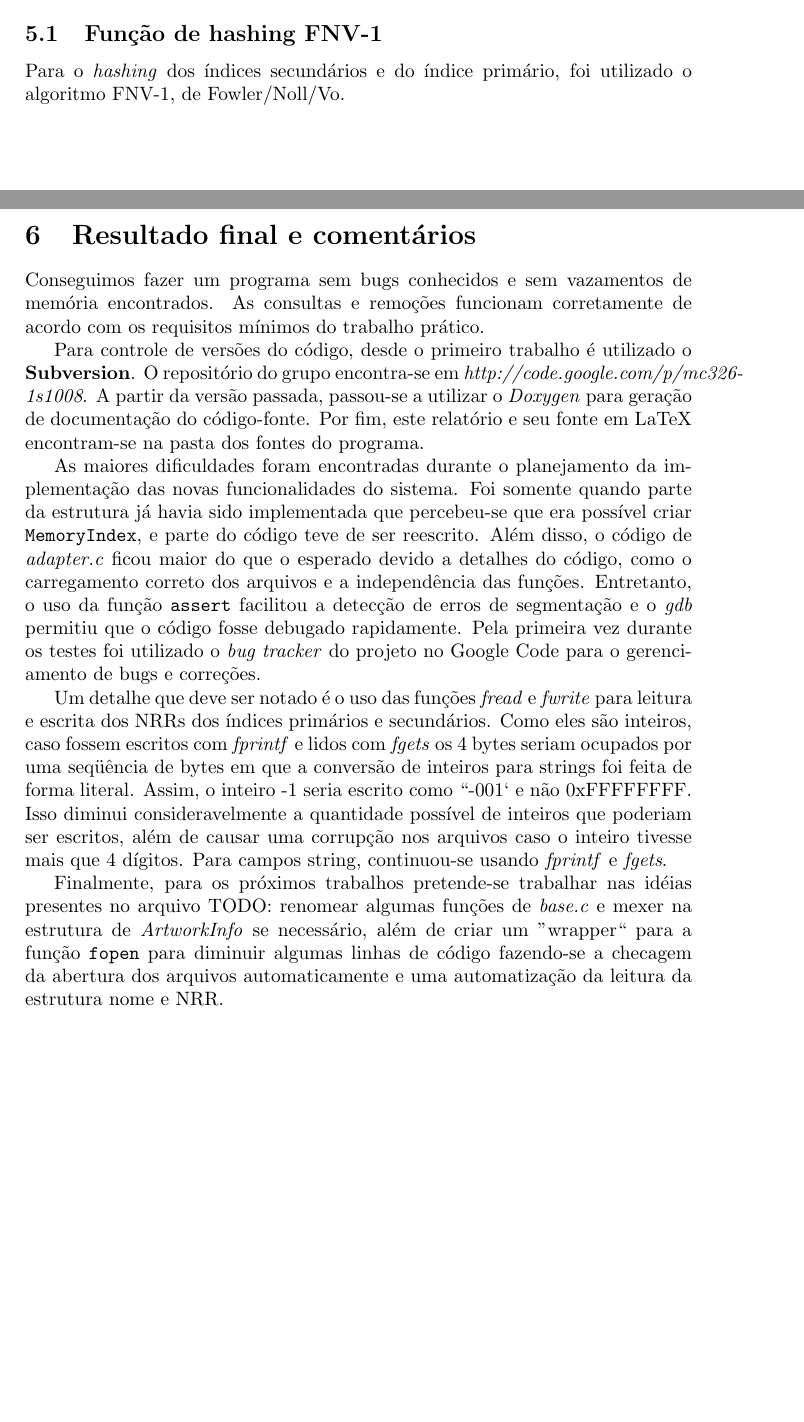
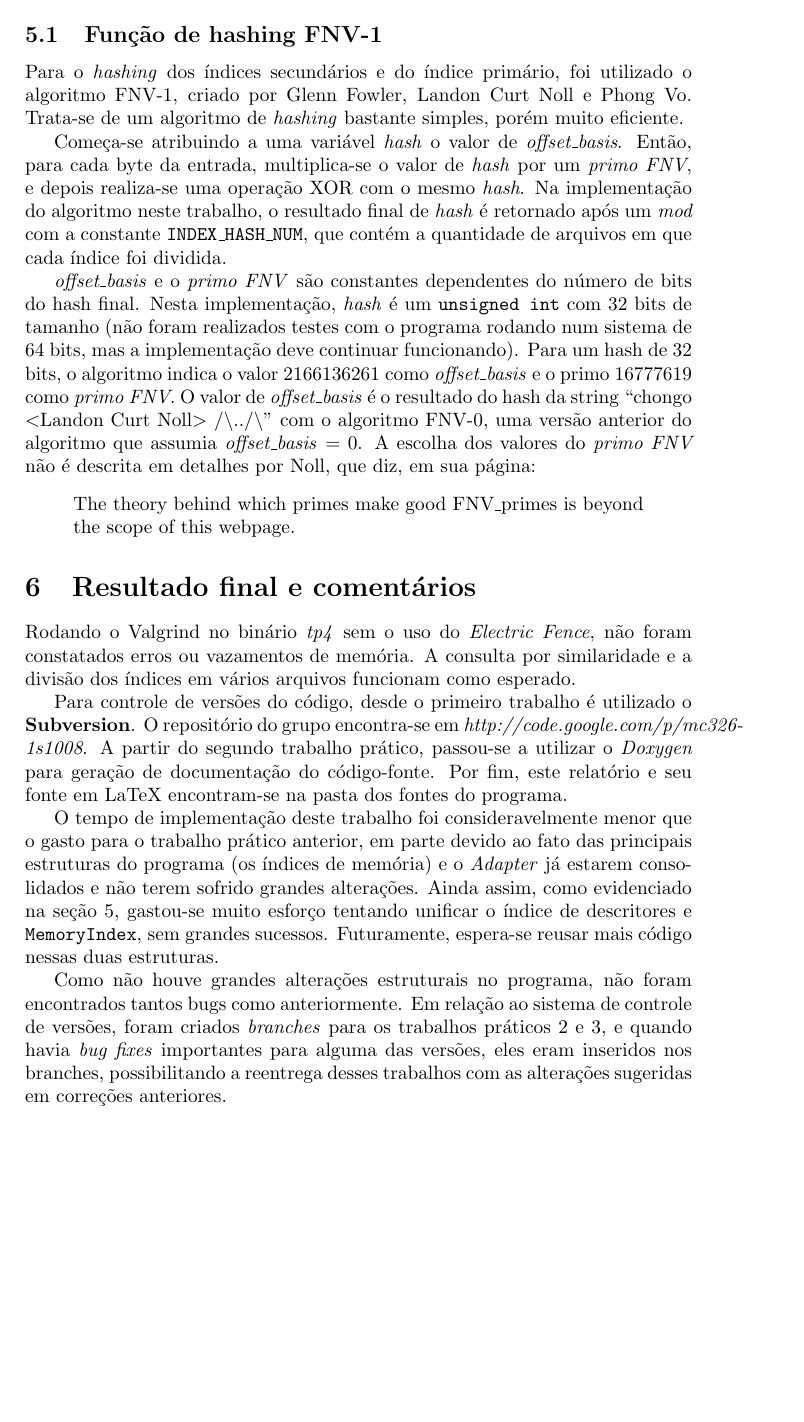
Before and after one commit to birocchi/mc326-1s1008, a LaTeX paper (report.tex): two parts of pages 5 and 6 of 6 before the commit and part of page 6 of 6 after it, the two joined at a grey line, cut so that both start at the same text, the shorter picture padded with empty space. Compiled offline with pdfLaTeX.

Commit message:
Relatorio terminado

```diff
--- a/report.tex
+++ b/report.tex
@@ -111,3 +113,4 @@ Inicialmente, foram criados os arquivos \texttt{hash.c} e \texttt{hash.h}. Penso
+Inicialmente, foram criados os arquivos \texttt{hash.c} e \texttt{hash.h}. Pensou-se que seriam arquivos grandes, porém devido à implementação da estrutura \texttt{MemoryIndex}, não foram precisas muitas mudanças para atender o requisito de ``quebrar'' o conteúdo da estrutura em vários arquivos ao escrever seu conteúdo em disco. Assim, os arquivos \texttt{hash.c} e \texttt{hash.h} possuem apenas duas funções: uma implementação do algoritmo FNV-1 de \textit{hashing} (ver \ref{fnv1}) e uma função de manipulação de \textit{strings} responsável por acrescentar o sufixo certo a determinado arquivo (o sufixo ``.hNNNN''). Em \texttt{memindex.c}, foi implementada a função \textit{static} \texttt{change\_hash\_file}, responsável por, dada uma chave, carregar o arquivo onde ela está contida caso ela esteja cadastrada. Foram feitas modificações pontuais nas funções de busca, adição e remoção de entradas para que todas chamassem \texttt{change\_hash\_function} quando precisassem mudar o arquivo carregado. A quantidade de arquivos de hash em que o índice deve ser dividido é a constante \texttt{INDEX\_HASH\_NUM}, definida em \texttt{filelist.h}. Editanto-a e executando-se \texttt{make clean}, é possível alterar o número de arquivos em que cada índice secundário ou primário (com exceção do descritor) será dividido.
 
 Percebeu-se que o índice de descritores possuía grande semelhança com a estrutura atual de índices secundários, \texttt{SecondaryIndex}. Assim, a idéia inicial foi tentar criar apenas mais um índice secundário como os já existentes (ano, autor, tipo e título) que conteria o descritor e o nome da obra correspondente (a chave primária).
 
@@ -115,18 +118,24 @@ Entretanto, embora o índice de descritores apresente similaridades com relaçã
 
 Assim, foram criadas as estruturas \texttt{Descriptor}, \texttt{SimilarityList} e \texttt{SimilarityRecord}, que têm sua estrutura semelhante à de \texttt{MemoryIndex} e \texttt{MemoryRecord}, porém com comportamento diferente principalmente na inserção e busca de dados. As novas estruturas foram implementadas nos arquivos \texttt{descriptor.c} e \texttt{descriptor.h}, que também possuem uma função \textit{static} \texttt{change\_hash\_file} com implementação adaptada às necessidades das novas estruturas.
 
-\subsection{Função de hashing FNV-1}
-Para o \textit{hashing} dos índices secundários e do índice primário, foi utilizado o algoritmo FNV-1, de Fowler/Noll/Vo.
+\subsection{Função de hashing FNV-1}\label{fnv1}
+Para o \textit{hashing} dos índices secundários e do índice primário, foi utilizado o algoritmo FNV-1, criado por Glenn Fowler, Landon Curt Noll e Phong Vo. Trata-se de um algoritmo de \textit{hashing} bastante simples, porém muito eficiente.
+
+Começa-se atribuindo a uma variável \textit{hash} o valor de \textit{offset\_basis}. Então, para cada byte da entrada, multiplica-se o valor de \textit{hash} por um \textit{primo FNV}, e depois realiza-se uma operação XOR com o mesmo \textit{hash}. Na implementação do algoritmo neste trabalho, o resultado final de \textit{hash} é retornado após um \textit{mod} com a constante \texttt{INDEX\_HASH\_NUM}, que contém a quantidade de arquivos em que cada índice foi dividida.
+
+\textit{offset\_basis} e o \textit{primo FNV} são constantes dependentes do número de bits do hash final. Nesta implementação, \textit{hash} é um \texttt{unsigned int} com 32 bits de tamanho (não foram realizados testes com o programa rodando num sistema de 64 bits, mas a implementação deve continuar funcionando). Para um hash de 32 bits, o algoritmo indica o valor 2166136261 como \textit{offset\_basis} e o primo 16777619 como \textit{primo FNV}. O valor de \textit{offset\_basis} é o resultado do hash da string ``chongo $<$Landon Curt Noll$>$ /\textbackslash../\textbackslash'' com o algoritmo FNV-0, uma versão anterior do algoritmo que assumia \textit{offset\_basis} = 0. A escolha dos valores do \textit{primo FNV} não é descrita em detalhes por Noll, que diz, em sua página:
+
+\begin{quote}
+The theory behind which primes make good FNV\_primes is beyond the scope of this webpage.
+\end{quote}
 
 \section{Resultado final e comentários}
-Conseguimos fazer um programa sem bugs conhecidos e sem vazamentos de memória encontrados. As consultas e remoções funcionam corretamente de acordo com os requisitos mínimos do trabalho prático.
+Rodando o Valgrind no binário \textit{tp4} sem o uso do \textit{Electric Fence}, não foram constatados erros ou vazamentos de memória. A consulta por similaridade e a divisão dos índices em vários arquivos funcionam como esperado.
 
-Para controle de versões do código, desde o primeiro trabalho é utilizado o \textbf{Subversion}. O repositório do grupo encontra-se em \textit{http://code.google.com/p/mc326-1s1008}. A partir da versão passada, passou-se a utilizar o \textit{Doxygen} para geração de documentação do código-fonte. Por fim, este relatório e seu fonte em LaTeX encontram-se na pasta dos fontes do programa.
+Para controle de versões do código, desde o primeiro trabalho é utilizado o \textbf{Subversion}. O repositório do grupo encontra-se em \textit{http://code.google.com/p/mc326-1s1008}. A partir do segundo trabalho prático, passou-se a utilizar o \textit{Doxygen} para geração de documentação do código-fonte. Por fim, este relatório e seu fonte em LaTeX encontram-se na pasta dos fontes do programa.
 
-As maiores dificuldades foram encontradas durante o planejamento da implementação das novas funcionalidades do sistema. Foi somente quando parte da estrutura já havia sido implementada que percebeu-se que era possível criar \texttt{MemoryIndex}, e parte do código teve de ser reescrito. Além disso, o código de \textit{adapter.c} ficou maior do que o esperado devido a detalhes do código, como o carregamento correto dos arquivos e a independência das funções. Entretanto, o uso da função \texttt{assert} facilitou a detecção de erros de segmentação e o \textit{gdb} permitiu que o código fosse debugado rapidamente. Pela primeira vez durante os testes foi utilizado o \textit{bug tracker} do projeto no Google Code para o gerenciamento de bugs e correções.
+O tempo de implementação deste trabalho foi consideravelmente menor que o gasto para o trabalho prático anterior, em parte devido ao fato das principais estruturas do programa (os índices de memória) e o \textit{Adapter} já estarem consolidados e não terem sofrido grandes alterações. Ainda assim, como evidenciado na seção \ref{designdecisions}, gastou-se muito esforço tentando unificar o índice de descritores e \texttt{MemoryIndex}, sem grandes sucessos. Futuramente, espera-se reusar mais código nessas duas estruturas.
 
-Um detalhe que deve ser notado é o uso das funções \textit{fread} e \textit{fwrite} para leitura e escrita dos NRRs dos índices primários e secundários. Como eles são inteiros, caso fossem escritos com \textit{fprintf} e lidos com \textit{fgets} os 4 bytes seriam ocupados por uma seqüência de bytes em que a conversão de inteiros para strings foi feita de forma literal. Assim, o inteiro -1 seria escrito como ``-001` e não 0xFFFFFFFF. Isso diminui consideravelmente a quantidade possível de inteiros que poderiam ser escritos, além de causar uma corrupção nos arquivos caso o inteiro tivesse mais que 4 dígitos. Para campos string, continuou-se usando \textit{fprintf} e \textit{fgets}.
-
-Finalmente, para os próximos trabalhos pretende-se trabalhar nas idéias presentes no arquivo TODO: renomear algumas funções de \textit{base.c} e mexer na estrutura de \textit{ArtworkInfo} se necessário, além de criar um ''wrapper`` para a função \texttt{fopen} para diminuir algumas linhas de código fazendo-se a checagem da abertura dos arquivos automaticamente e uma automatização da leitura da estrutura nome e NRR.
+Como não houve grandes alterações estruturais no programa, não foram encontrados tantos bugs como anteriormente. Em relação ao sistema de controle de versões, foram criados \textit{branches} para os trabalhos práticos 2 e 3, e quando havia \textit{bug fixes} importantes para alguma das versões, eles eram inseridos nos branches, possibilitando a reentrega desses trabalhos com as alterações sugeridas em correções anteriores.
 
 \end{document}
```
Also changed, not shown: report.tex (6 more changed lines).
